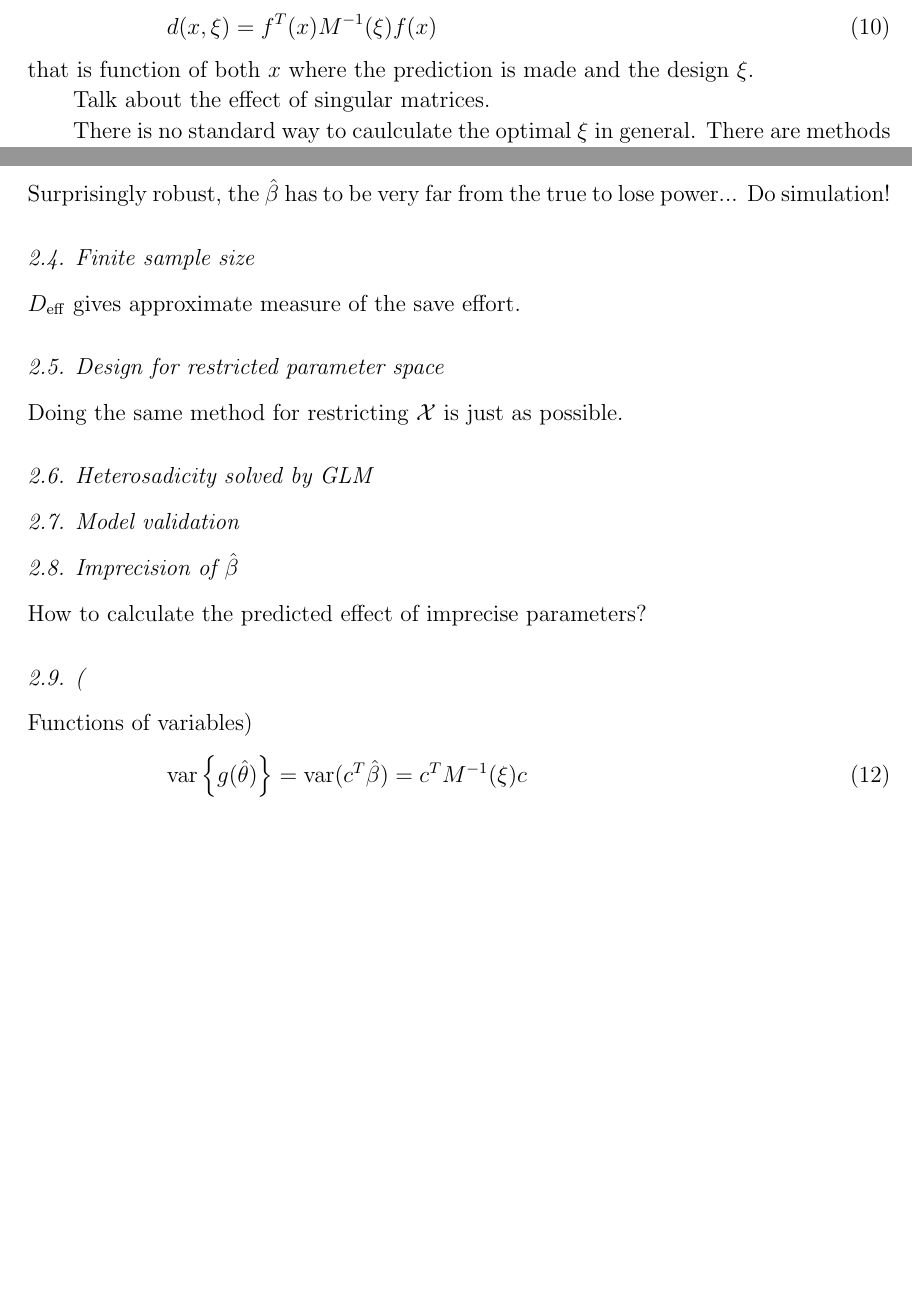
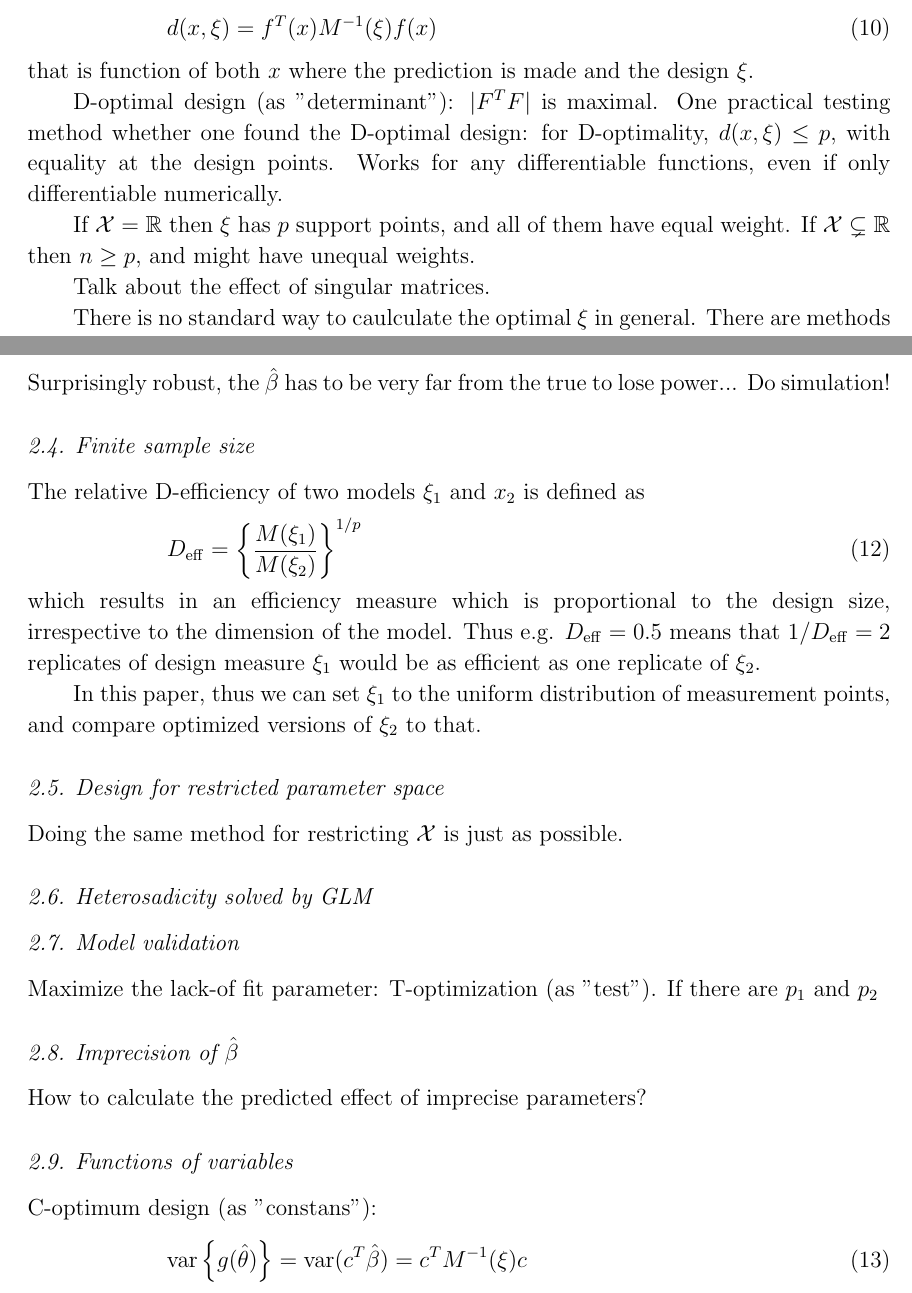
Before and after one commit to imrehg/optimaldesign, a LaTeX paper (optimaldesign.tex): two parts of pages 2 and 3 of 4, joined at a grey line, cut so that both start at the same text, the shorter picture padded with empty space. Compiled offline with pdfLaTeX.

Commit message:
add more content

```diff
--- a/optimaldesign.tex
+++ b/optimaldesign.tex
@@ -96,6 +96,12 @@ d(x, \xi) = f^T(x) M^{-1}(\xi) f(x)
 \end{equation}
 that is function of both $x$ where the prediction is made and the design $\xi$.
 
+D-optimal design (as "determinant"): $|F^T F|$ is maximal.
+One practical testing method whether one found the D-optimal design: for D-optimality, $d(x, \xi) \leq p$, with equality at the design points.
+Works for any differentiable functions, even if only differentiable numerically.
+
+If $\mathcal{X} = \mathbb{R}$ then $\xi$ has $p$ support points, and all of them have equal weight. If $\mathcal{X} \subsetneq \mathbb{R}$ then $n \geq p$, and might have unequal weights.
+
 Talk about the effect of singular matrices.
 
 There is no standard way to caulculate the optimal $\xi$ in general. There are methods developed (see citation, ...). One subset of methods is sequential design: adding points one-by-one, or removing points one-by-one. One practical method is outlined here:
@@ -123,8 +129,13 @@ Surprisingly robust, the $\hat \beta$ has to be very far from the true to lose p
 
 \subsection{Finite sample size}
 
-$D_\mathrm{eff}$ gives approximate measure of the save effort.
+The relative D-efficiency of two models $\xi_1$ and $x_2$ is defined as
+\begin{equation}
+D_\mathrm{eff} = \left\{\frac{M(\xi_1)}{M(\xi_2)}\right\}^{1/p}
+\end{equation}
+which results in an efficiency measure which is proportional to the design size, irrespective to the dimension of the model. Thus e.g. $D_\mathrm{eff} = 0.5$ means that $1 / D_\mathrm{eff} = 2$ replicates of design measure $\xi_1$ would be as efficient as one replicate of $\xi_2$.
 
+In this paper, thus we can set $\xi_1$ to the uniform distribution of measurement points, and compare optimized versions of $\xi_2$ to that.
 
 \subsection{Design for restricted parameter space}
 
@@ -133,11 +144,15 @@ Doing the same method for restricting $\mathcal{X}$ is just as possible.
 \subsection{Heterosadicity solved by GLM}
 \subsection{Model validation}
 
+Maximize the lack-of fit parameter: T-optimization (as "test"). If there are $p_1$ and $p_2$
+
 \subsection{Imprecision of $\hat \beta$}
 
 How to calculate the predicted effect of imprecise parameters?
 
-\subsection(Functions of variables)
+\subsection{Functions of variables}
+
+C-optimum design (as "constans"):
 
 \begin{equation}
 \mathrm{var}\left\{g(\hat \theta)\right\} = \mathrm{var}(c^T \hat \beta) = c^T M^{-1}(\xi) c
```
